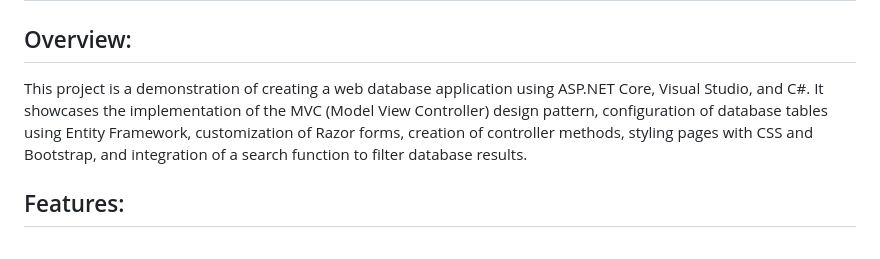
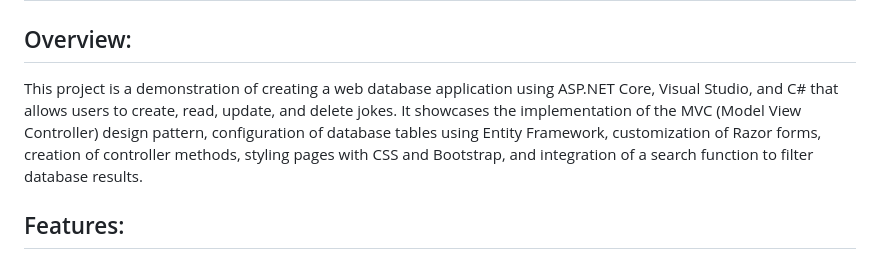
Before and after one commit to pramodsoman/ASP.NET-Core-Web-Database-App, a Markdown page: README.md, the part around the change. Drawn GitHub-style.

```diff
--- a/README.md
+++ b/README.md
@@ -2,7 +2,8 @@
 # ASP.NET Core Web Database App (Jokes Web App)
 
 ## Overview:
-This project is a demonstration of creating a web database application using ASP.NET Core, Visual Studio, and C#. It showcases the implementation of the MVC (Model View Controller) design pattern, configuration of database tables using Entity Framework, customization of Razor forms, creation of controller methods, styling pages with CSS and Bootstrap, and integration of a search function to filter database results.
+
+This project is a demonstration of creating a web database application using ASP.NET Core, Visual Studio, and C# that allows users to create, read, update, and delete jokes. It showcases the implementation of the MVC (Model View Controller) design pattern, configuration of database tables using Entity Framework, customization of Razor forms, creation of controller methods, styling pages with CSS and Bootstrap, and integration of a search function to filter database results.
 
 ## Features:
 
```
